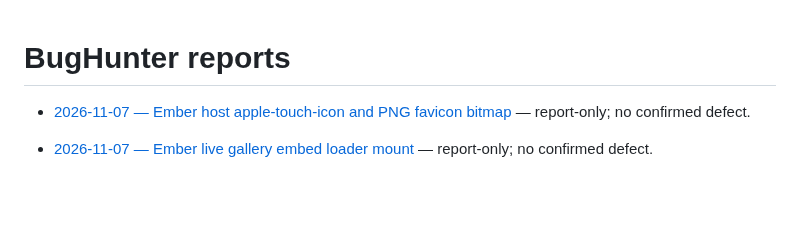
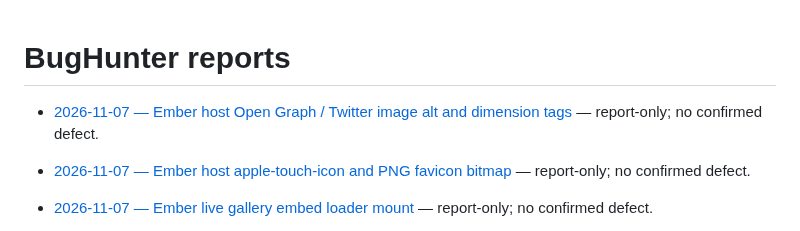
Before and after one commit to qrati-labs/qrati-connect-ember-example, a Markdown page: docs/bughunter/INDEX.md, the part around the change. Rendered like a GitHub page; blank space fills up the shorter version.

Commit message:
docs(bughunter): audit Ember OG/Twitter image alt and dimensions (#76)
* docs(bughunter): audit Ember OG/Twitter image alt and dimensions

Report-only: og:image URL already present (#16); missing alt/width/height tags are optional structured properties, not a confirmed unfurl failure.

* docs(bughunter): fill Ember OG-image audit timing and PR URL

```diff
--- a/docs/bughunter/INDEX.md
+++ b/docs/bughunter/INDEX.md
@@ -1,4 +1,6 @@
 # BugHunter reports
+
+- [2026-11-07 — Ember host Open Graph / Twitter image alt and dimension tags](reports/20261107T084238Z-ember-og-image-alt.md) — report-only; no confirmed defect.
 
 - [2026-11-07 — Ember host apple-touch-icon and PNG favicon bitmap](reports/20261107T081838Z-ember-apple-touch-icon.md) — report-only; no confirmed defect.
 
```
Also changed, not shown: 1 other file.
